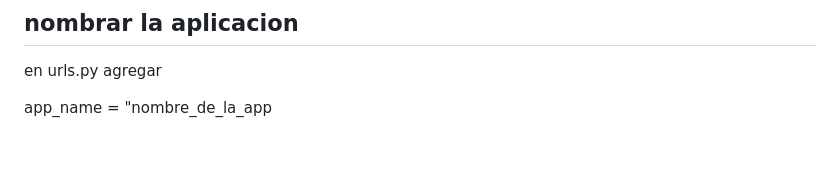
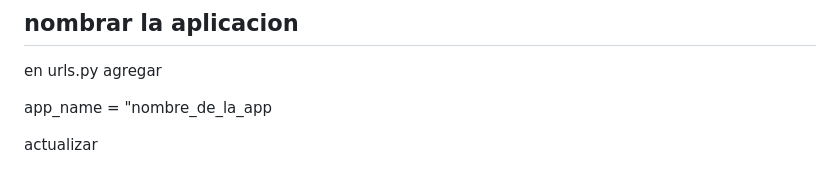
Before and after one commit to Julito8/PlaygroundFinalProject-Tosso, a Markdown page: README.md, the part around the change. Rendered like a GitHub page; blank space fills up the shorter version.

```diff
--- a/README.md
+++ b/README.md
@@ -192,3 +192,6 @@ y en index.htlm
 en urls.py agregar
 
 app_name = "nombre_de_la_app
+
+
+actualizar
```
